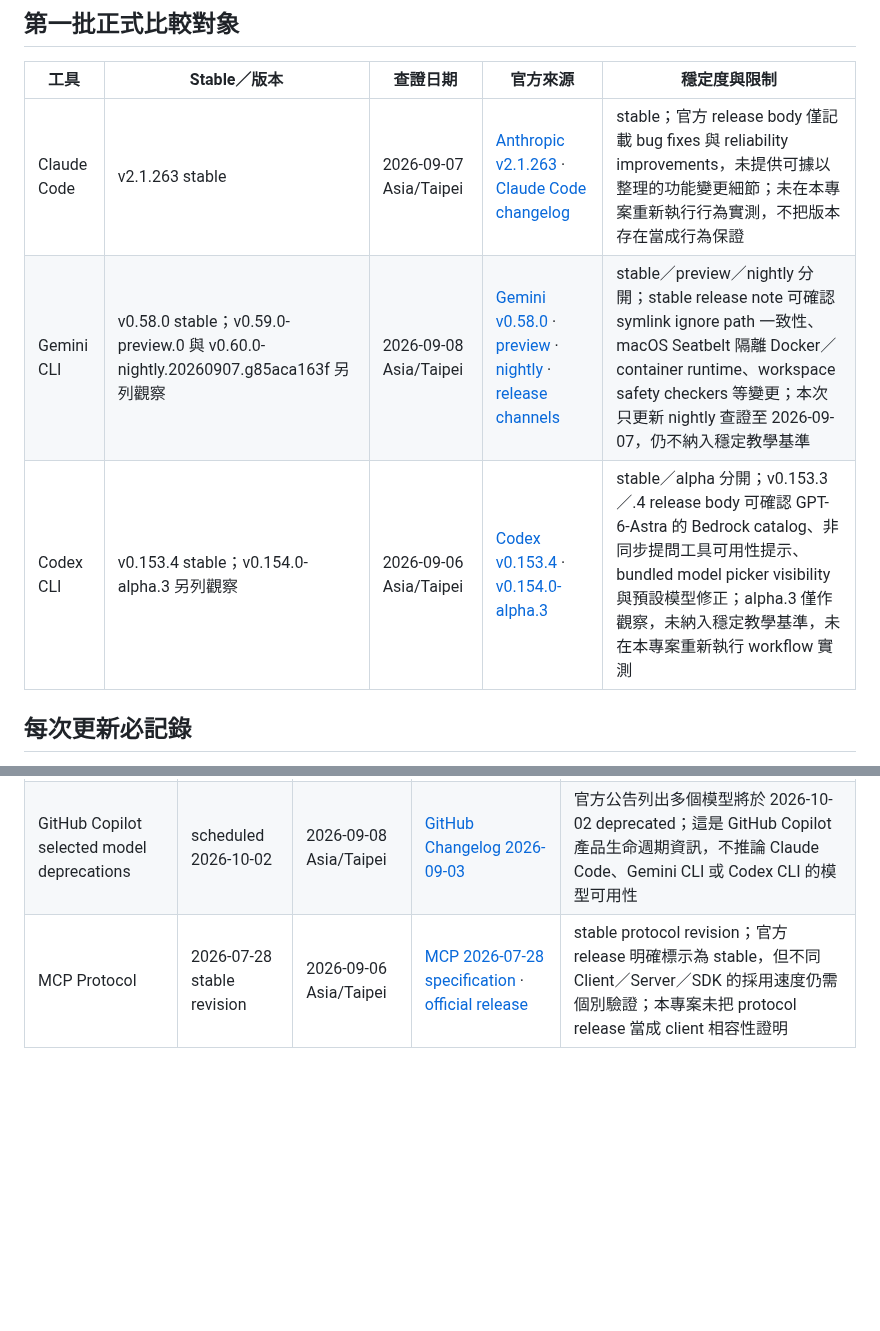
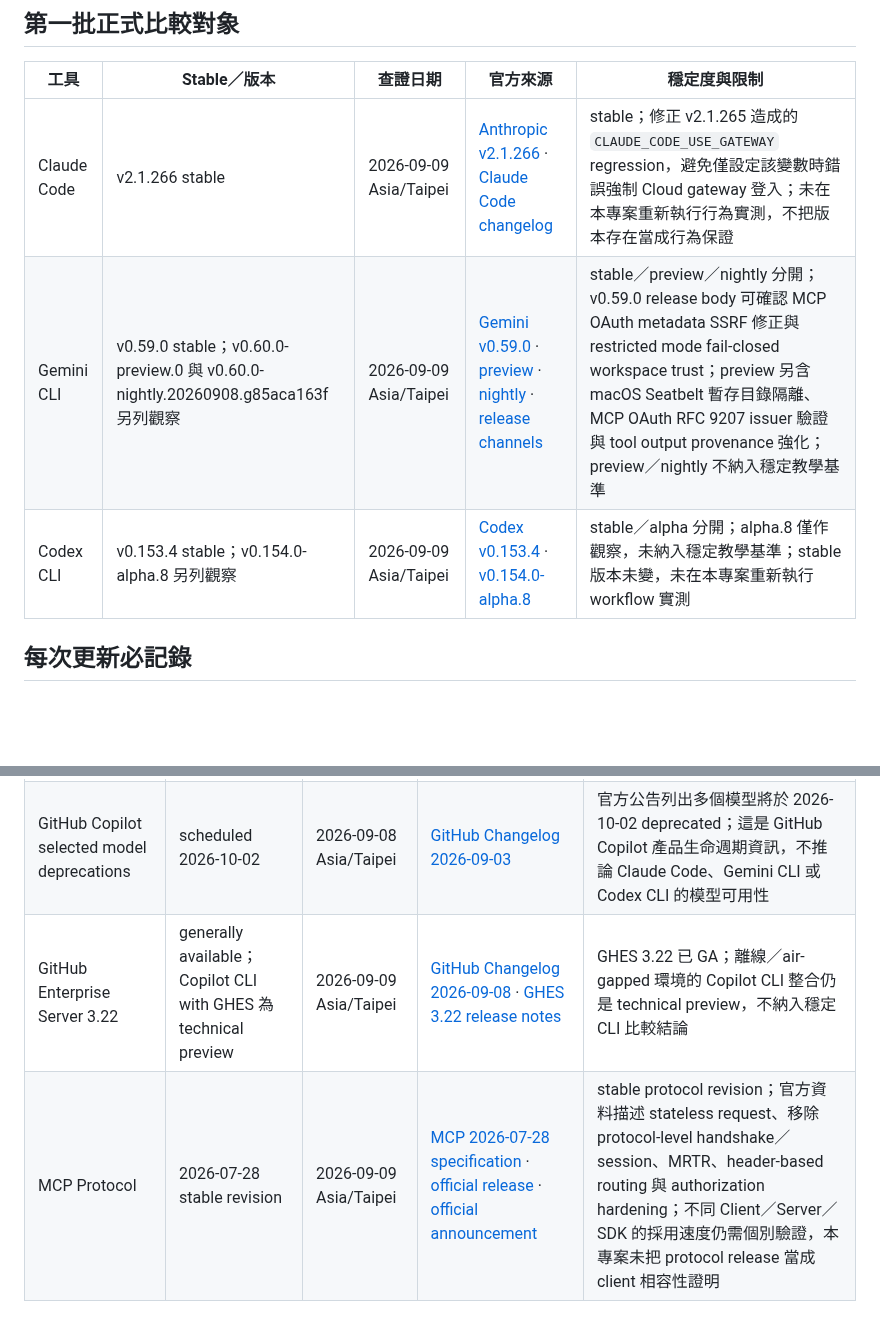
Before and after one commit to vincent8910/ai_coding_knowledge, a Markdown page: TOOL-VERSION-TRACKING.md, 2 parts joined by grey strips. Rendered like a GitHub page; blank space fills up the shorter version.

Commit message:
docs: refresh tool and MCP tracking

```diff
--- a/TOOL-VERSION-TRACKING.md
+++ b/TOOL-VERSION-TRACKING.md
@@ -6,9 +6,9 @@
 
 | 工具 | Stable／版本 | 查證日期 | 官方來源 | 穩定度與限制 |
 |---|---|---|---|---|
-| Claude Code | v2.1.263 stable | 2026-09-07 Asia/Taipei | [Anthropic v2.1.263](https://github.com/anthropics/claude-code/releases/tag/v2.1.263) · [Claude Code changelog](https://code.claude.com/docs/en/changelog) | stable；官方 release body 僅記載 bug fixes 與 reliability improvements，未提供可據以整理的功能變更細節；未在本專案重新執行行為實測，不把版本存在當成行為保證 |
-| Gemini CLI | v0.58.0 stable；v0.59.0-preview.0 與 v0.60.0-nightly.20260907.g85aca163f 另列觀察 | 2026-09-08 Asia/Taipei | [Gemini v0.58.0](https://github.com/google-gemini/gemini-cli/releases/tag/v0.58.0) · [preview](https://github.com/google-gemini/gemini-cli/releases/tag/v0.59.0-preview.0) · [nightly](https://github.com/google-gemini/gemini-cli/releases/tag/v0.60.0-nightly.20260907.g85aca163f) · [release channels](https://github.com/google-gemini/gemini-cli#release-channels) | stable／preview／nightly 分開；stable release note 可確認 symlink ignore path 一致性、macOS Seatbelt 隔離 Docker／container runtime、workspace safety checkers 等變更；本次只更新 nightly 查證至 2026-09-07，仍不納入穩定教學基準 |
-| Codex CLI | v0.153.4 stable；v0.154.0-alpha.3 另列觀察 | 2026-09-06 Asia/Taipei | [Codex v0.153.4](https://github.com/openai/codex/releases/tag/rust-v0.153.4) · [v0.154.0-alpha.3](https://github.com/openai/codex/releases/tag/rust-v0.154.0-alpha.3) | stable／alpha 分開；v0.153.3／.4 release body 可確認 GPT-6-Astra 的 Bedrock catalog、非同步提問工具可用性提示、bundled model picker visibility 與預設模型修正；alpha.3 僅作觀察，未納入穩定教學基準，未在本專案重新執行 workflow 實測 |
+| Claude Code | v2.1.266 stable | 2026-09-09 Asia/Taipei | [Anthropic v2.1.266](https://github.com/anthropics/claude-code/releases/tag/v2.1.266) · [Claude Code changelog](https://code.claude.com/docs/en/changelog) | stable；修正 v2.1.265 造成的 `CLAUDE_CODE_USE_GATEWAY` regression，避免僅設定該變數時錯誤強制 Cloud gateway 登入；未在本專案重新執行行為實測，不把版本存在當成行為保證 |
+| Gemini CLI | v0.59.0 stable；v0.60.0-preview.0 與 v0.60.0-nightly.20260908.g85aca163f 另列觀察 | 2026-09-09 Asia/Taipei | [Gemini v0.59.0](https://github.com/google-gemini/gemini-cli/releases/tag/v0.59.0) · [preview](https://github.com/google-gemini/gemini-cli/releases/tag/v0.60.0-preview.0) · [nightly](https://github.com/google-gemini/gemini-cli/releases/tag/v0.60.0-nightly.20260908.g85aca163f) · [release channels](https://github.com/google-gemini/gemini-cli#release-channels) | stable／preview／nightly 分開；v0.59.0 release body 可確認 MCP OAuth metadata SSRF 修正與 restricted mode fail-closed workspace trust；preview 另含 macOS Seatbelt 暫存目錄隔離、MCP OAuth RFC 9207 issuer 驗證與 tool output provenance 強化；preview／nightly 不納入穩定教學基準 |
+| Codex CLI | v0.153.4 stable；v0.154.0-alpha.8 另列觀察 | 2026-09-09 Asia/Taipei | [Codex v0.153.4](https://github.com/openai/codex/releases/tag/rust-v0.153.4) · [v0.154.0-alpha.8](https://github.com/openai/codex/releases/tag/rust-v0.154.0-alpha.8) | stable／alpha 分開；alpha.8 僅作觀察，未納入穩定教學基準；stable 版本未變，未在本專案重新執行 workflow 實測 |
 
 ## 每次更新必記錄
 
@@ -38,4 +38,5 @@
 | GitHub Copilot app Customize tab | generally available | 2026-08-31 Asia/Taipei | [GitHub Changelog 2026-08-25](https://github.blog/changelog/2026-08-25-github-copilot-app-customize-tab-is-generally-available) | Copilot app 可集中探索 MCP servers、plugins、skills 與 canvases；這是 Copilot app 的產品能力，未納入第一批 CLI 正式比較，也未在本專案實測 |
 | GitHub Copilot content exclusions in app／CLI | generally available | 2026-09-08 Asia/Taipei | [GitHub Changelog 2026-09-02](https://github.blog/changelog/2026-09-02-content-exclusions-generally-available-in-copilot-app-and-cli) | 官方公告為 Copilot app 與 CLI 的 content exclusions GA；未在本專案對方案、組織政策或實際排除效果做測試，不納入第一批 CLI 正式比較結論 |
 | GitHub Copilot selected model deprecations | scheduled 2026-10-02 | 2026-09-08 Asia/Taipei | [GitHub Changelog 2026-09-03](https://github.blog/changelog/2026-09-03-upcoming-deprecation-of-selected-github-copilot-models) | 官方公告列出多個模型將於 2026-10-02 deprecated；這是 GitHub Copilot 產品生命週期資訊，不推論 Claude Code、Gemini CLI 或 Codex CLI 的模型可用性 |
-| MCP Protocol | 2026-07-28 stable revision | 2026-09-06 Asia/Taipei | [MCP 2026-07-28 specification](https://modelcontextprotocol.io/specification/2026-07-28) · [official release](https://github.com/modelcontextprotocol/modelcontextprotocol/releases/tag/2026-07-28) | stable protocol revision；官方 release 明確標示為 stable，但不同 Client／Server／SDK 的採用速度仍需個別驗證；本專案未把 protocol release 當成 client 相容性證明 |
+| GitHub Enterprise Server 3.22 | generally available；Copilot CLI with GHES 為 technical preview | 2026-09-09 Asia/Taipei | [GitHub Changelog 2026-09-08](https://github.blog/changelog/2026-09-08-github-enterprise-server-3-22-is-now-generally-available) · [GHES 3.22 release notes](https://docs.github.com/enterprise-server@3.22/admin/release-notes) | GHES 3.22 已 GA；離線／air-gapped 環境的 Copilot CLI 整合仍是 technical preview，不納入穩定 CLI 比較結論 |
+| MCP Protocol | 2026-07-28 stable revision | 2026-09-09 Asia/Taipei | [MCP 2026-07-28 specification](https://modelcontextprotocol.io/specification/2026-07-28) · [official release](https://github.com/modelcontextprotocol/modelcontextprotocol/releases/tag/2026-07-28) · [official announcement](https://blog.modelcontextprotocol.io/posts/2026-07-28) | stable protocol revision；官方資料描述 stateless request、移除 protocol-level handshake／session、MRTR、header-based routing 與 authorization hardening；不同 Client／Server／SDK 的採用速度仍需個別驗證，本專案未把 protocol release 當成 client 相容性證明 |
```
